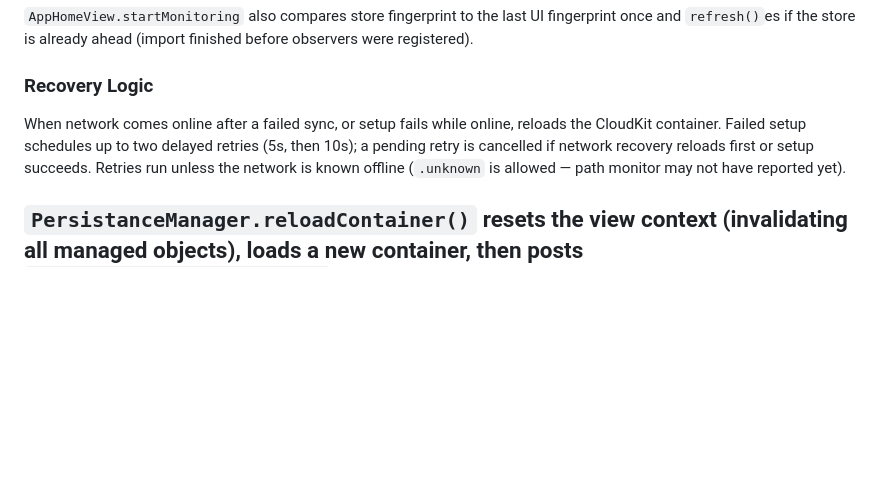
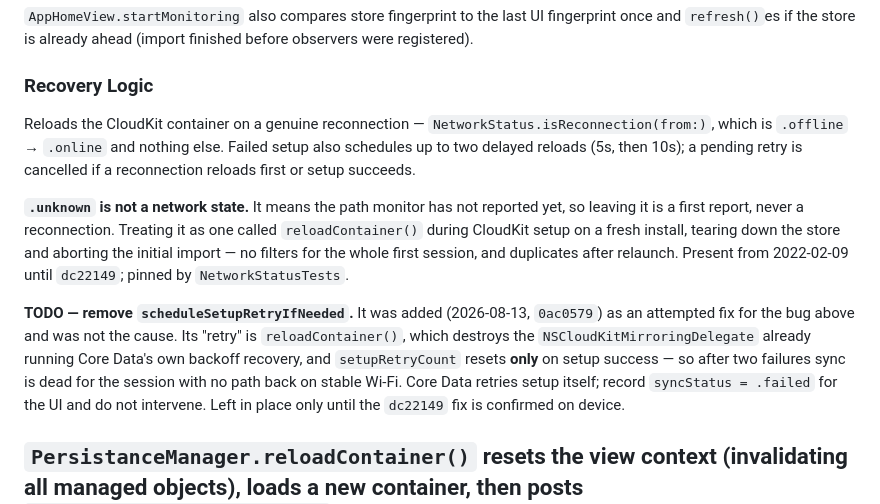
Before and after one commit to adibendahan/SimplyFilterSMS-iOS, a Markdown page: docs/FRAMEWORK.md, the part around the change. Rendered like a GitHub page; blank space fills up the shorter version.

Commit message:
Note the CloudKit setup retry for removal.
Records why .unknown is not a network state, and why
scheduleSetupRetryIfNeeded should go once the reconnection fix is
confirmed on device.

Co-Authored-By: Claude Opus 5 (1M context) <noreply@anthropic.com>

```diff
--- a/docs/FRAMEWORK.md
+++ b/docs/FRAMEWORK.md
@@ -337,7 +337,11 @@ On **successful import**: posts `.cloudSyncOperationComplete` (toast + refresh)
 
 ### Recovery Logic
 
-When network comes online after a failed sync, or setup fails while online, reloads the CloudKit container. Failed setup schedules up to two delayed retries (5s, then 10s); a pending retry is cancelled if network recovery reloads first or setup succeeds. Retries run unless the network is known offline (`.unknown` is allowed — path monitor may not have reported yet).
+Reloads the CloudKit container on a genuine reconnection — `NetworkStatus.isReconnection(from:)`, which is `.offline` → `.online` and nothing else. Failed setup also schedules up to two delayed reloads (5s, then 10s); a pending retry is cancelled if a reconnection reloads first or setup succeeds.
+
+**`.unknown` is not a network state.** It means the path monitor has not reported yet, so leaving it is a first report, never a reconnection. Treating it as one called `reloadContainer()` during CloudKit setup on a fresh install, tearing down the store and aborting the initial import — no filters for the whole first session, and duplicates after relaunch. Present from 2022-02-09 until `dc22149`; pinned by `NetworkStatusTests`.
+
+**TODO — remove `scheduleSetupRetryIfNeeded`.** It was added (2026-08-13, `0ac0579`) as an attempted fix for the bug above and was not the cause. Its "retry" is `reloadContainer()`, which destroys the `NSCloudKitMirroringDelegate` already running Core Data's own backoff recovery, and `setupRetryCount` resets **only** on setup success — so after two failures sync is dead for the session with no path back on stable Wi-Fi. Core Data retries setup itself; record `syncStatus = .failed` for the UI and do not intervene. Left in place only until the `dc22149` fix is confirmed on device.
 
 `PersistanceManager.reloadContainer()` resets the view context (invalidating all managed objects), loads a new container, then posts `.persistentStoreReloaded` on the main queue. Screens that cache Core Data objects conform to `ViewWithPersistentStoreReload` and apply `.modifier(persistentStoreReload)` (`PersistentStoreReload.swift`).
 ---
```
